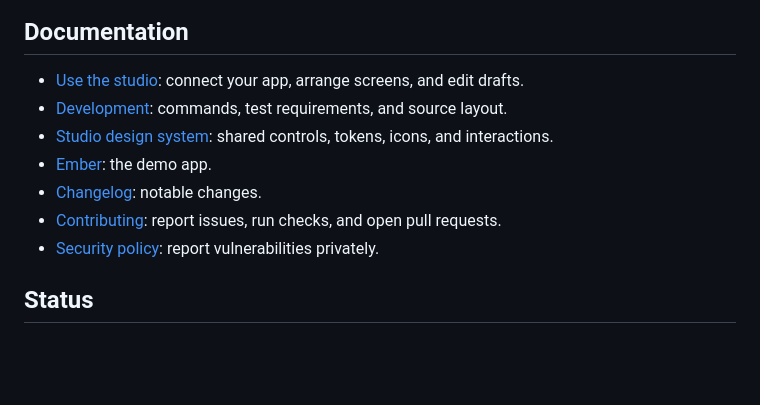
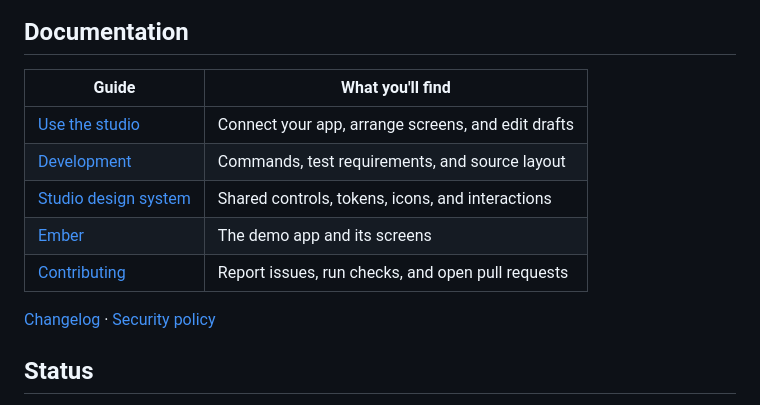
Before and after one commit to diegoag64/exact-design, a Markdown page: README.md, the part around one of its changes. GitHub-like rendering; blank space fills up the shorter version.

```diff
--- a/README.md
+++ b/README.md
@@ -28,12 +38,14 @@ Select a viewport, click **Edit app**, and change a property. Click **Review** t
 ## Documentation
 
-- [Use the studio](docs/use-the-studio.md): connect your app, arrange screens, and edit drafts.
-- [Development](docs/development.md): commands, test requirements, and source layout.
-- [Studio design system](docs/studio-design-system.md): shared controls, tokens, icons, and interactions.
-- [Ember](examples/ember/README.md): the demo app.
-- [Changelog](CHANGELOG.md): notable changes.
-- [Contributing](CONTRIBUTING.md): report issues, run checks, and open pull requests.
-- [Security policy](SECURITY.md): report vulnerabilities privately.
+| Guide | What you'll find |
+| --- | --- |
+| [Use the studio](docs/use-the-studio.md) | Connect your app, arrange screens, and edit drafts |
+| [Development](docs/development.md) | Commands, test requirements, and source layout |
+| [Studio design system](docs/studio-design-system.md) | Shared controls, tokens, icons, and interactions |
+| [Ember](examples/ember/README.md) | The demo app and its screens |
+| [Contributing](CONTRIBUTING.md) | Report issues, run checks, and open pull requests |
+
+[Changelog](CHANGELOG.md) · [Security policy](SECURITY.md)
 
 ## Status
 
```
Also changed, not shown: other parts of README.md (+12 -2 lines), docs/images/studio-inspector.png (added), docs/images/studio-overview.png (added).
